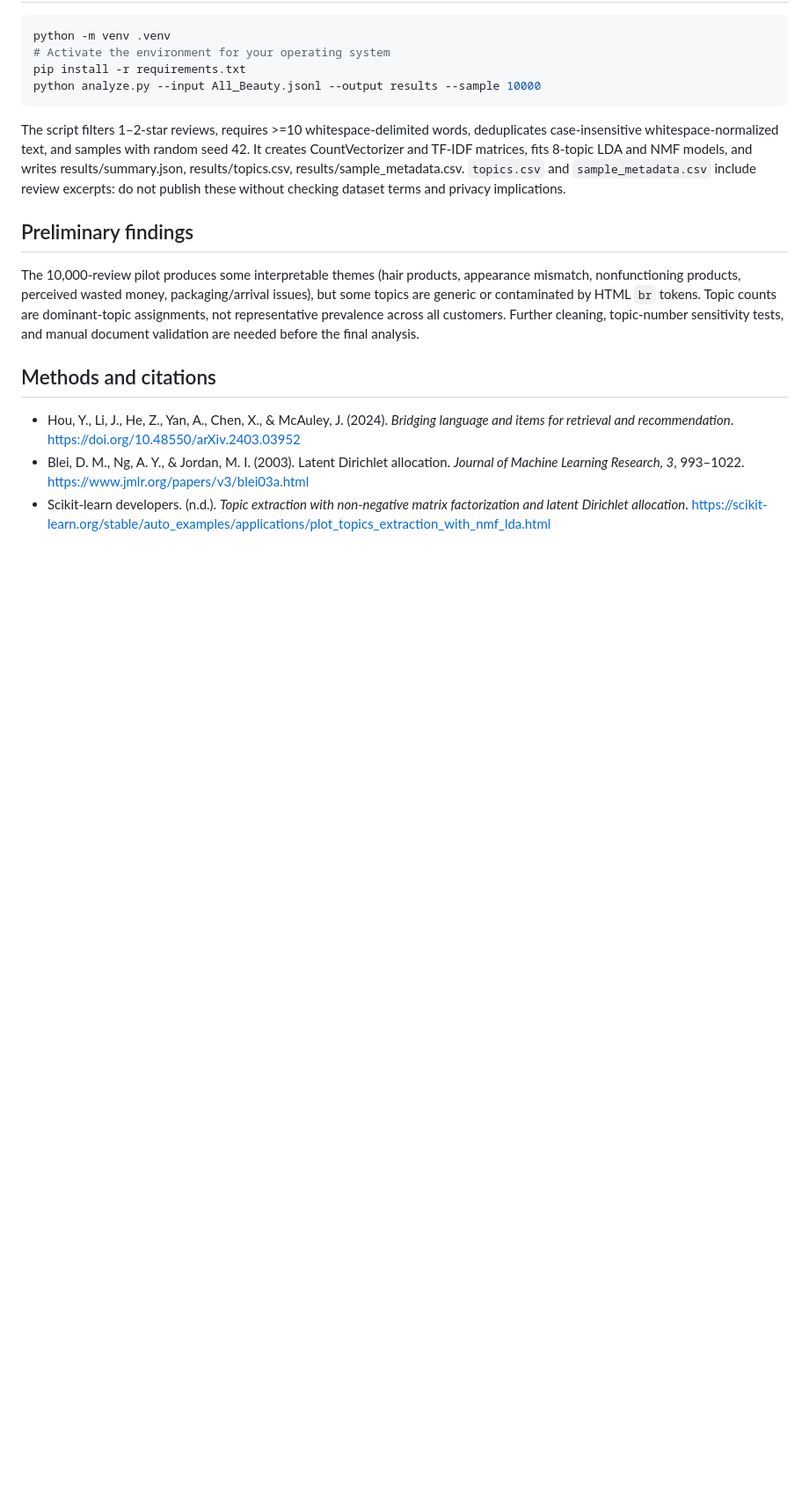
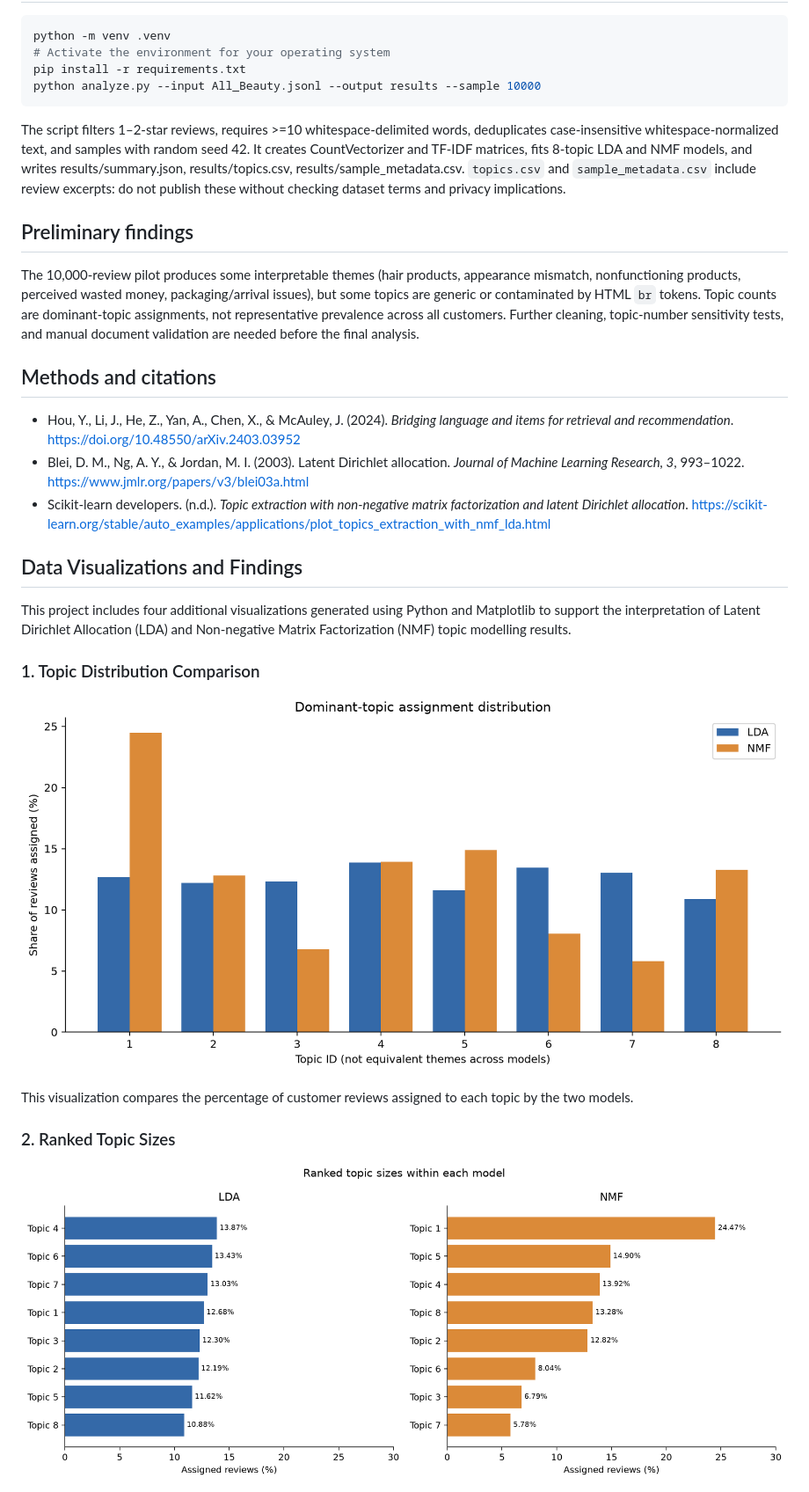
Before and after one commit to Simple-joe87/Amazon-Beauty-NLP-Analysis, a Markdown page: README.md, the part around one of its changes. Shown at 88% size. GitHub-like rendering; pictures changed too: results/charts/01_topic_distribution.png (added), results/charts/02_ranked_topic_sizes.png (added); blank space fills up the shorter version.

Commit message:
Add NLP visualization dashboard and documentation

```diff
--- a/README.md
+++ b/README.md
@@ -23,3 +23,17 @@ The 10,000-review pilot produces some interpretable themes (hair products, appea
 - Hou, Y., Li, J., He, Z., Yan, A., Chen, X., & McAuley, J. (2024). *Bridging language and items for retrieval and recommendation*. https://doi.org/10.48550/arXiv.2403.03952
 - Blei, D. M., Ng, A. Y., & Jordan, M. I. (2003). Latent Dirichlet allocation. *Journal of Machine Learning Research, 3*, 993–1022. https://www.jmlr.org/papers/v3/blei03a.html
 - Scikit-learn developers. (n.d.). *Topic extraction with non-negative matrix factorization and latent Dirichlet allocation*. https://scikit-learn.org/stable/auto_examples/applications/plot_topics_extraction_with_nmf_lda.html
+## Data Visualizations and Findings
+
+This project includes four additional visualizations generated using Python and Matplotlib to support the interpretation of Latent Dirichlet Allocation (LDA) and Non-negative Matrix Factorization (NMF) topic modelling results.
+
+### 1. Topic Distribution Comparison
+
+![LDA and NMF Topic Distribution](results/charts/01_topic_distribution.png)
+
+This visualization compares the percentage of customer reviews assigned to each topic by the two models.
+
+### 2. Ranked Topic Sizes
+
+![Ranked Topic Sizes](results/charts/02_ranked_topic_sizes.png)
+
```
Also changed, not shown: other parts of README.md (+35 -0 lines), results/charts/03_keyword_presence_heatmap.png (added), results/charts/04_project_snapshot.png (added), 1 other file.
